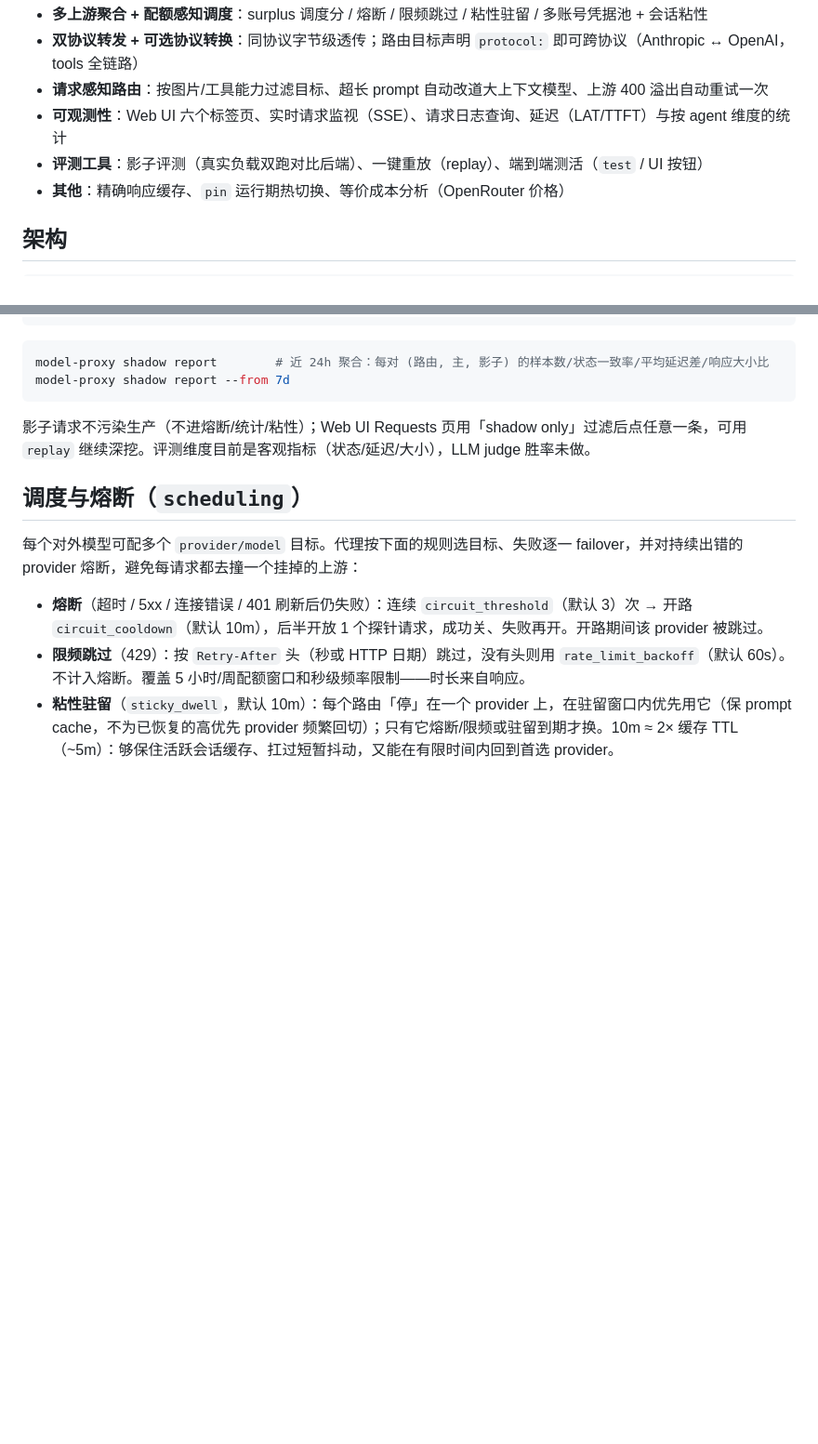
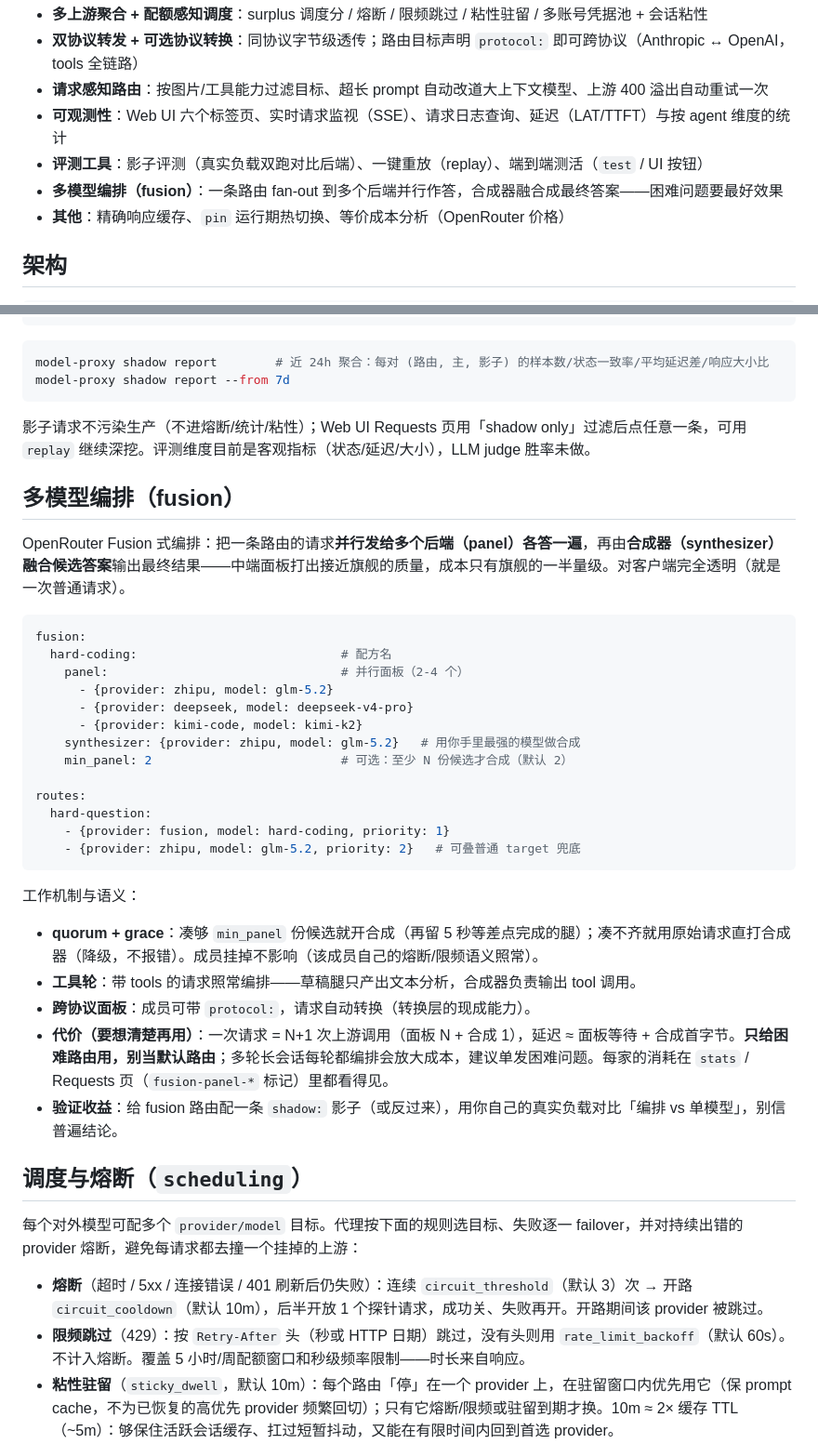
Before and after one commit to neesenk/model-proxy, a Markdown page: model-proxy/README.md, 2 parts joined by grey strips. Shown at 93% size. GitHub-like rendering; blank space fills up the shorter version.

Commit message:
docs: fusion section + new feature set in README/AGENTS.md
- AGENTS.md: 多模型编排 section (mechanics, quorum/grace, error semantics,
  observability, positioning, references)
- README: 特性一览 + 多模型编排 chapter (config example, semantics, cost
  warning, shadow-verification advice) and earlier feature-set updates

````diff
--- a/model-proxy/README.md
+++ b/model-proxy/README.md
@@ -9,6 +9,7 @@
 - **请求感知路由**：按图片/工具能力过滤目标、超长 prompt 自动改道大上下文模型、上游 400 溢出自动重试一次
 - **可观测性**：Web UI 六个标签页、实时请求监视（SSE）、请求日志查询、延迟（LAT/TTFT）与按 agent 维度的统计
 - **评测工具**：影子评测（真实负载双跑对比后端）、一键重放（replay）、端到端测活（`test` / UI 按钮）
+- **多模型编排（fusion）**：一条路由 fan-out 到多个后端并行作答，合成器融合成最终答案——困难问题要最好效果
 - **其他**：精确响应缓存、`pin` 运行期热切换、等价成本分析（OpenRouter 价格）
 
 ## 架构
@@ -329,6 +330,34 @@ model-proxy shadow report --from 7d
 
 影子请求不污染生产（不进熔断/统计/粘性）；Web UI Requests 页用「shadow only」过滤后点任意一条，可用 `replay` 继续深挖。评测维度目前是客观指标（状态/延迟/大小），LLM judge 胜率未做。
 
+## 多模型编排（fusion）
+
+OpenRouter Fusion 式编排：把一条路由的请求**并行发给多个后端（panel）各答一遍**，再由**合成器（synthesizer）融合候选答案**输出最终结果——中端面板打出接近旗舰的质量，成本只有旗舰的一半量级。对客户端完全透明（就是一次普通请求）。
+
+```yaml
+fusion:
+  hard-coding:                            # 配方名
+    panel:                                # 并行面板（2-4 个）
+      - {provider: zhipu, model: glm-5.2}
+      - {provider: deepseek, model: deepseek-v4-pro}
+      - {provider: kimi-code, model: kimi-k2}
+    synthesizer: {provider: zhipu, model: glm-5.2}   # 用你手里最强的模型做合成
+    min_panel: 2                          # 可选：至少 N 份候选才合成（默认 2）
+
+routes:
+  hard-question:
+    - {provider: fusion, model: hard-coding, priority: 1}
+    - {provider: zhipu, model: glm-5.2, priority: 2}   # 可叠普通 target 兜底
+```
+
+工作机制与语义：
+
+- **quorum + grace**：凑够 `min_panel` 份候选就开合成（再留 5 秒等差点完成的腿）；凑不齐就用原始请求直打合成器（降级，不报错）。成员挂掉不影响（该成员自己的熔断/限频语义照常）。
+- **工具轮**：带 tools 的请求照常编排——草稿腿只产出文本分析，合成器负责输出 tool 调用。
+- **跨协议面板**：成员可带 `protocol:`，请求自动转换（转换层的现成能力）。
+- **代价（要想清楚再用）**：一次请求 = N+1 次上游调用（面板 N + 合成 1），延迟 ≈ 面板等待 + 合成首字节。**只给困难路由用，别当默认路由**；多轮长会话每轮都编排会放大成本，建议单发困难问题。每家的消耗在 `stats` / Requests 页（`fusion-panel-*` 标记）里都看得见。
+- **验证收益**：给 fusion 路由配一条 `shadow:` 影子（或反过来），用你自己的真实负载对比「编排 vs 单模型」，别信普遍结论。
+
 ## 调度与熔断（`scheduling`）
 
 每个对外模型可配多个 `provider/model` 目标。代理按下面的规则选目标、失败逐一 failover，并对持续出错的 provider 熔断，避免每请求都去撞一个挂掉的上游：
````
Also changed, not shown: AGENTS.md (+13 -0 lines).
